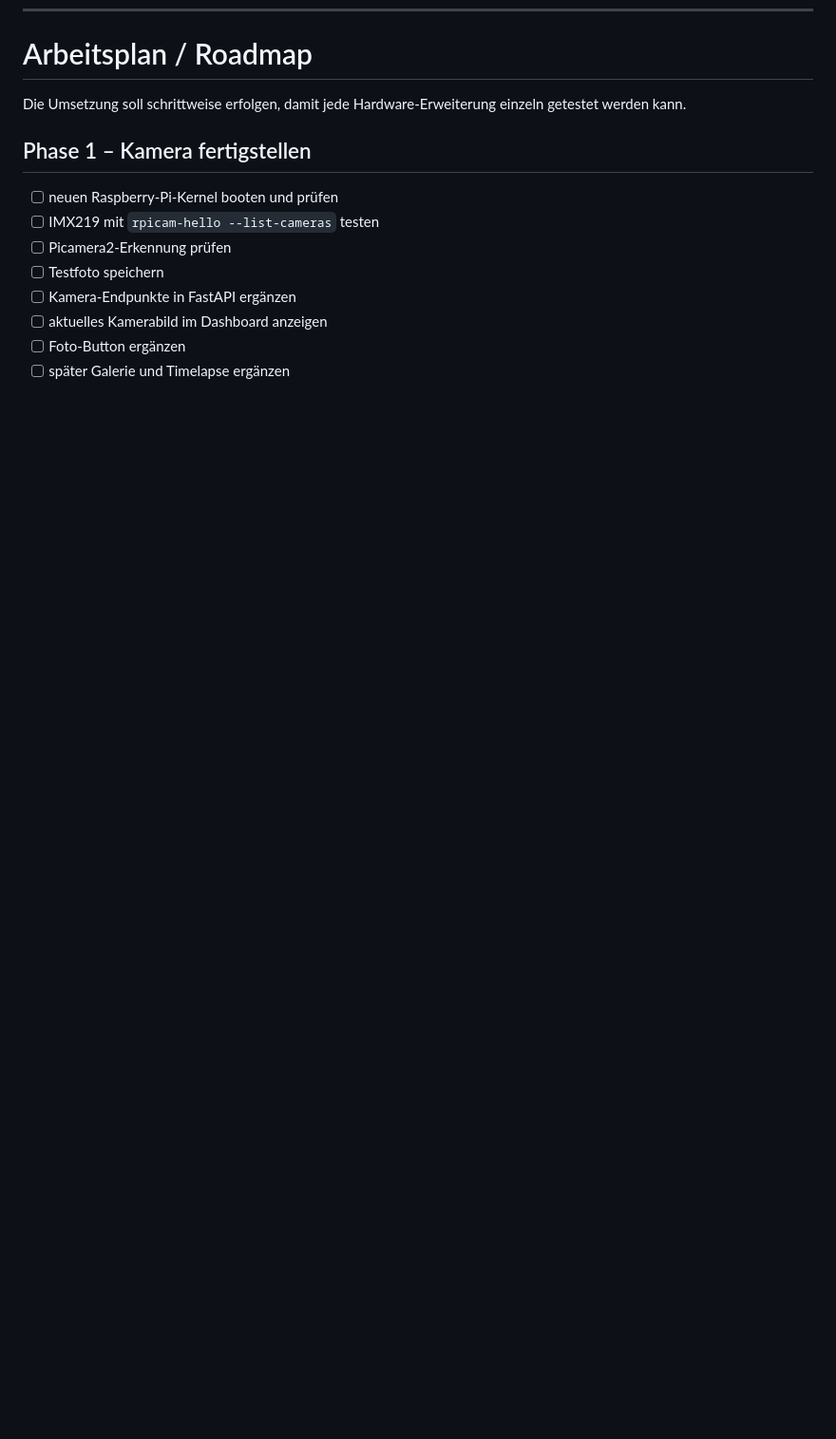
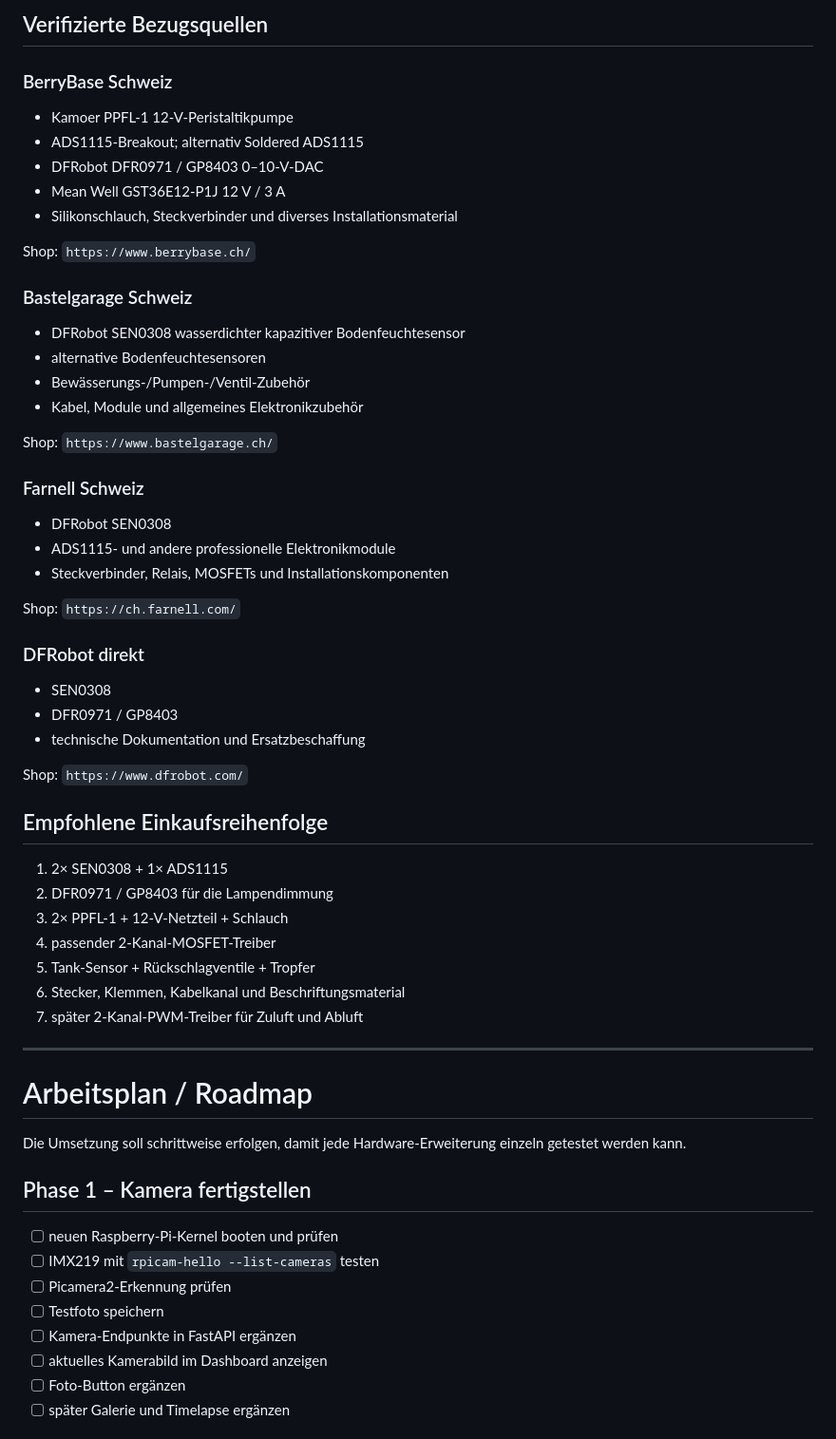
Before and after one commit to Deflection1/plant-monitor, a Markdown page: README.md, the part around one of its changes. Shown at 95% size. Drawn GitHub-style; blank space fills up the shorter version.

```diff
--- a/README.md
+++ b/README.md
@@ -1093,3 +1126,56 @@ Langfristig soll das Dashboard zusätzlich anzeigen bzw. steuern:
+## Verifizierte Bezugsquellen
+
+### BerryBase Schweiz
+
+- Kamoer PPFL-1 12-V-Peristaltikpumpe
+- ADS1115-Breakout; alternativ Soldered ADS1115
+- DFRobot DFR0971 / GP8403 0–10-V-DAC
+- Mean Well GST36E12-P1J 12 V / 3 A
+- Silikonschlauch, Steckverbinder und diverses Installationsmaterial
+
+Shop:
+`https://www.berrybase.ch/`
+
+### Bastelgarage Schweiz
+
+- DFRobot SEN0308 wasserdichter kapazitiver Bodenfeuchtesensor
+- alternative Bodenfeuchtesensoren
+- Bewässerungs-/Pumpen-/Ventil-Zubehör
+- Kabel, Module und allgemeines Elektronikzubehör
+
+Shop:
+`https://www.bastelgarage.ch/`
+
+### Farnell Schweiz
+
+- DFRobot SEN0308
+- ADS1115- und andere professionelle Elektronikmodule
+- Steckverbinder, Relais, MOSFETs und Installationskomponenten
+
+Shop:
+`https://ch.farnell.com/`
+
+### DFRobot direkt
+
+- SEN0308
+- DFR0971 / GP8403
+- technische Dokumentation und Ersatzbeschaffung
+
+Shop:
+`https://www.dfrobot.com/`
+
+## Empfohlene Einkaufsreihenfolge
+
+1. 2× SEN0308 + 1× ADS1115
+2. DFR0971 / GP8403 für die Lampendimmung
+3. 2× PPFL-1 + 12-V-Netzteil + Schlauch
+4. passender 2-Kanal-MOSFET-Treiber
+5. Tank-Sensor + Rückschlagventile + Tropfer
+6. Stecker, Klemmen, Kabelkanal und Beschriftungsmaterial
+7. später 2-Kanal-PWM-Treiber für Zuluft und Abluft
+
+---
+
 # Arbeitsplan / Roadmap
 
 Die Umsetzung soll schrittweise erfolgen, damit jede Hardware-Erweiterung einzeln getestet werden kann.
```
Also changed, not shown: other parts of README.md (+33 -0 lines).
